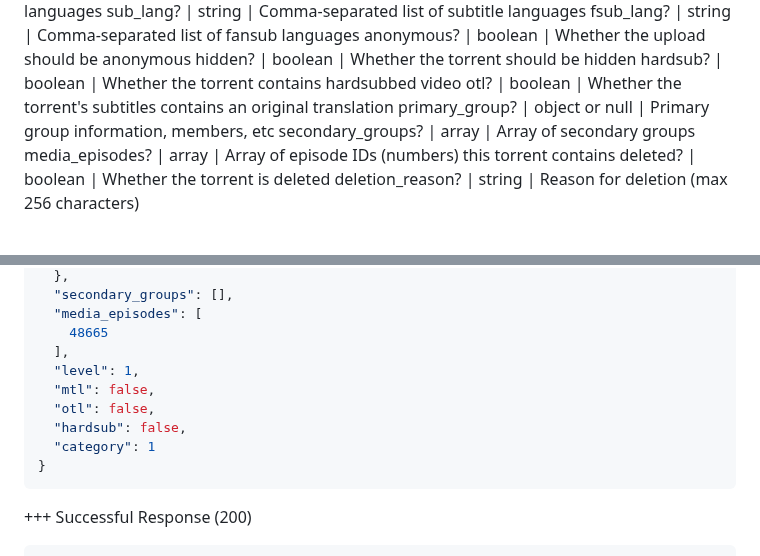
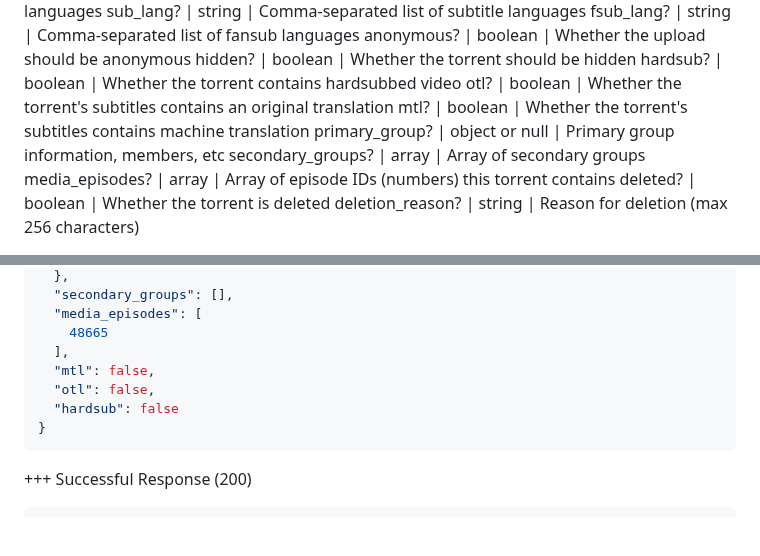
Before and after one commit to nekoBT/wiki, a Markdown page: Using the API/json.md, 2 parts joined by grey strips. Rendered like a GitHub page; blank space fills up the shorter version.

Commit message:
Fix invalid edit torrent fields

````diff
--- a/Using the API/json.md
+++ b/Using the API/json.md
@@ -964,6 +964,7 @@ anonymous? | boolean | Whether the upload should be anonymous
 hidden? | boolean | Whether the torrent should be hidden
 hardsub? | boolean | Whether the torrent contains hardsubbed video
 otl? | boolean | Whether the torrent's subtitles contains an original translation
+mtl? | boolean | Whether the torrent's subtitles contains machine translation
 primary_group? | object or null | Primary group information, members, etc
 secondary_groups? | array | Array of secondary groups
 media_episodes? | array | Array of episode IDs (numbers) this torrent contains
@@ -999,11 +1000,9 @@ deletion_reason? | string | Reason for deletion (max 256 characters)
   "media_episodes": [
     48665
   ],
-  "level": 1,
   "mtl": false,
   "otl": false,
-  "hardsub": false,
-  "category": 1
+  "hardsub": false
 }
 ```
 +++ Successful Response (200)
````
